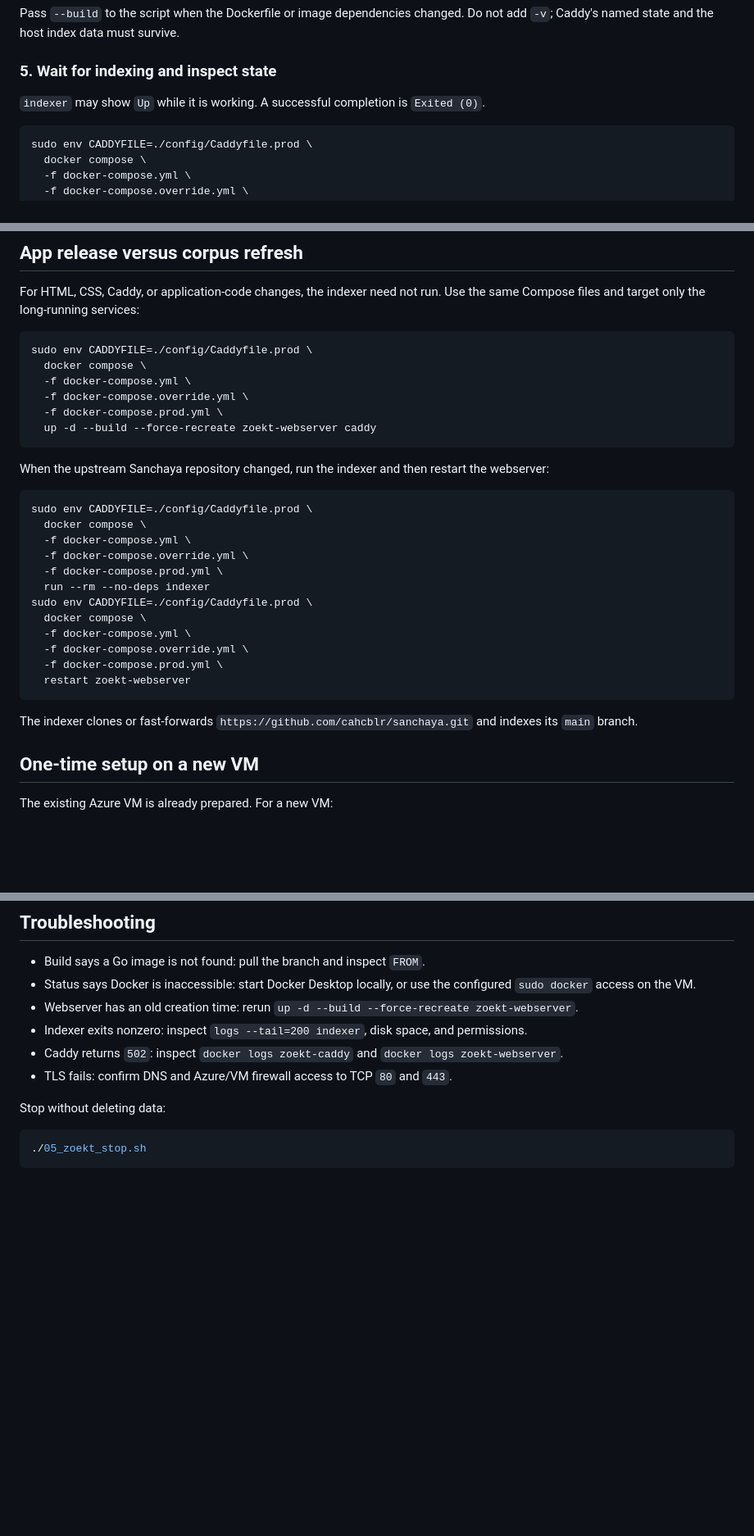
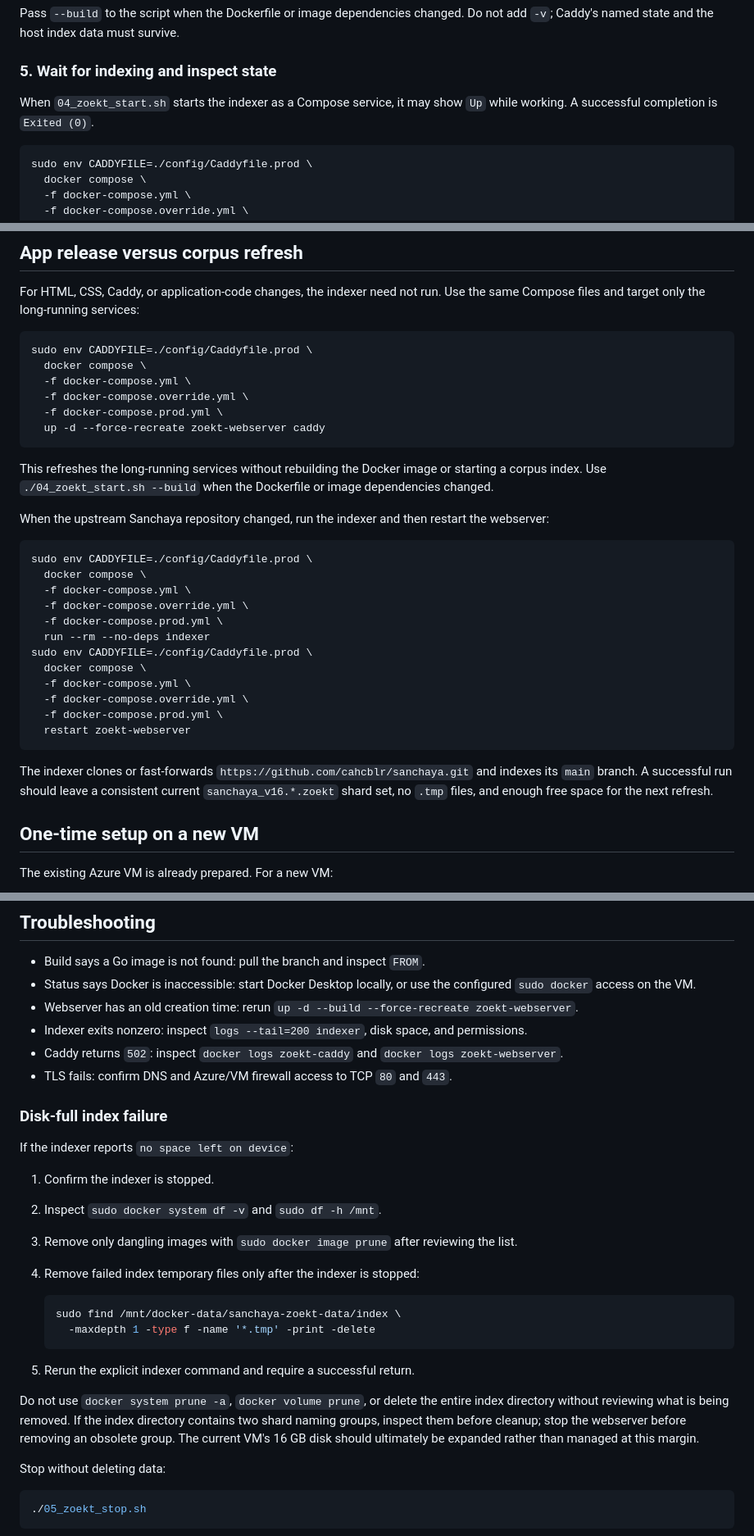
Before and after one commit to suchakr/sanchaya-zoekt, a Markdown page: DEPLOYMENT.md, 3 parts joined by grey strips. Shown at 82% size. Rendered like a GitHub page; blank space fills up the shorter version.

Commit message:
docs: update production deployment runbook

````diff
--- a/DEPLOYMENT.md
+++ b/DEPLOYMENT.md
@@ -124,8 +128,8 @@ Do not add `-v`; Caddy's named state and the host index data must survive.
 
 ### 5. Wait for indexing and inspect state
 
-`indexer` may show `Up` while it is working. A successful completion is
-`Exited (0)`.
+When `04_zoekt_start.sh` starts the indexer as a Compose service, it may show
+`Up` while working. A successful completion is `Exited (0)`.
 
 ```bash
 sudo env CADDYFILE=./config/Caddyfile.prod \
@@ -189,8 +198,12 @@ sudo env CADDYFILE=./config/Caddyfile.prod \
   -f docker-compose.yml \
   -f docker-compose.override.yml \
   -f docker-compose.prod.yml \
-  up -d --build --force-recreate zoekt-webserver caddy
+  up -d --force-recreate zoekt-webserver caddy
 ```
+
+This refreshes the long-running services without rebuilding the Docker image or
+starting a corpus index. Use `./04_zoekt_start.sh --build` when the Dockerfile
+or image dependencies changed.
 
 When the upstream Sanchaya repository changed, run the indexer and then
 restart the webserver:
@@ -211,7 +224,9 @@ sudo env CADDYFILE=./config/Caddyfile.prod \
 ```
 
 The indexer clones or fast-forwards `https://github.com/cahcblr/sanchaya.git`
-and indexes its `main` branch.
+and indexes its `main` branch. A successful run should leave a consistent
+current `sanchaya_v16.*.zoekt` shard set, no `.tmp` files, and enough free
+space for the next refresh.
 
 ## One-time setup on a new VM
 
@@ -247,6 +262,28 @@ disk, run:
 - Caddy returns `502`: inspect `docker logs zoekt-caddy` and `docker logs zoekt-webserver`.
 - TLS fails: confirm DNS and Azure/VM firewall access to TCP `80` and `443`.
 
+### Disk-full index failure
+
+If the indexer reports `no space left on device`:
+
+1. Confirm the indexer is stopped.
+2. Inspect `sudo docker system df -v` and `sudo df -h /mnt`.
+3. Remove only dangling images with `sudo docker image prune` after reviewing the list.
+4. Remove failed index temporary files only after the indexer is stopped:
+
+   ```bash
+   sudo find /mnt/docker-data/sanchaya-zoekt-data/index \
+     -maxdepth 1 -type f -name '*.tmp' -print -delete
+   ```
+
+5. Rerun the explicit indexer command and require a successful return.
+
+Do not use `docker system prune -a`, `docker volume prune`, or delete the
+entire index directory without reviewing what is being removed. If the index
+directory contains two shard naming groups, inspect them before cleanup; stop
+the webserver before removing an obsolete group. The current VM's 16 GB disk
+should ultimately be expanded rather than managed at this margin.
+
 Stop without deleting data:
 
 ```bash
````
Also changed, not shown: other parts of DEPLOYMENT.md (+10 -1 lines), README.md (+1 -1 lines).
